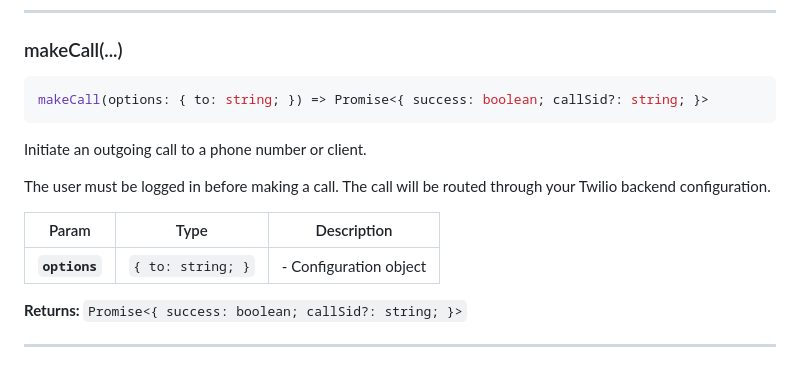
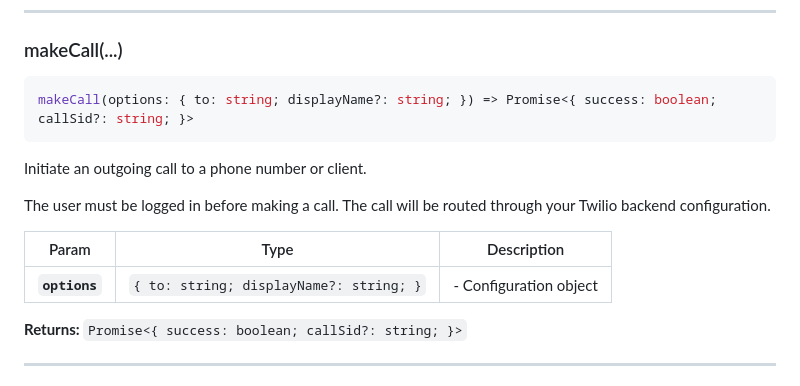
Before and after one commit to Cap-go/capacitor-twilio-voice, a Markdown page: README.md, the part around the change. Drawn GitHub-style.

Commit message:
docs: update doc

````diff
--- a/README.md
+++ b/README.md
@@ -633,7 +633,7 @@ Check if the user is currently logged in and has a valid access token.
 ### makeCall(...)
 
 ```typescript
-makeCall(options: { to: string; }) => Promise<{ success: boolean; callSid?: string; }>
+makeCall(options: { to: string; displayName?: string; }) => Promise<{ success: boolean; callSid?: string; }>
 ```
 
 Initiate an outgoing call to a phone number or client.
@@ -641,9 +641,9 @@ Initiate an outgoing call to a phone number or client.
 The user must be logged in before making a call. The call will be routed
 through your Twilio backend configuration.
 
-| Param         | Type                         | Description            |
-| ------------- | ---------------------------- | ---------------------- |
-| **`options`** | <code>{ to: string; }</code> | - Configuration object |
+| Param         | Type                                               | Description            |
+| ------------- | -------------------------------------------------- | ---------------------- |
+| **`options`** | <code>{ to: string; displayName?: string; }</code> | - Configuration object |
 
 **Returns:** <code>Promise&lt;{ success: boolean; callSid?: string; }&gt;</code>
 
````
